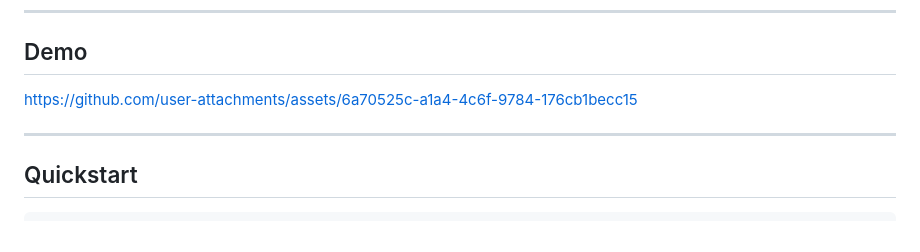
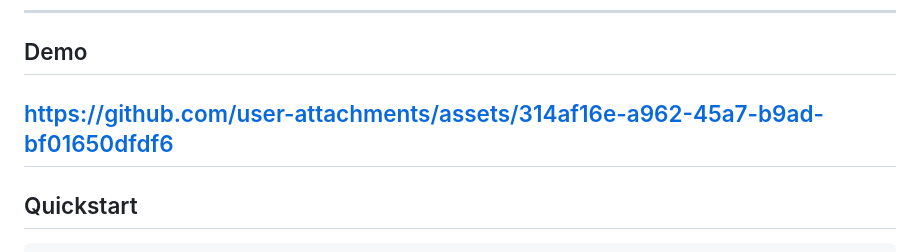
Before and after one commit to hybridpicker/nex-code, a Markdown page: README.md, the part around the change. Rendered like a GitHub page.

Commit message:
Update demo link in README.md

```diff
--- a/README.md
+++ b/README.md
@@ -38,8 +38,8 @@
 
 ## Demo
 
-https://github.com/user-attachments/assets/6a70525c-a1a4-4c6f-9784-176cb1becc15
-
+
+https://github.com/user-attachments/assets/314af16e-a962-45a7-b9ad-bf01650dfdf6
 ---
 
 ## Quickstart
```
